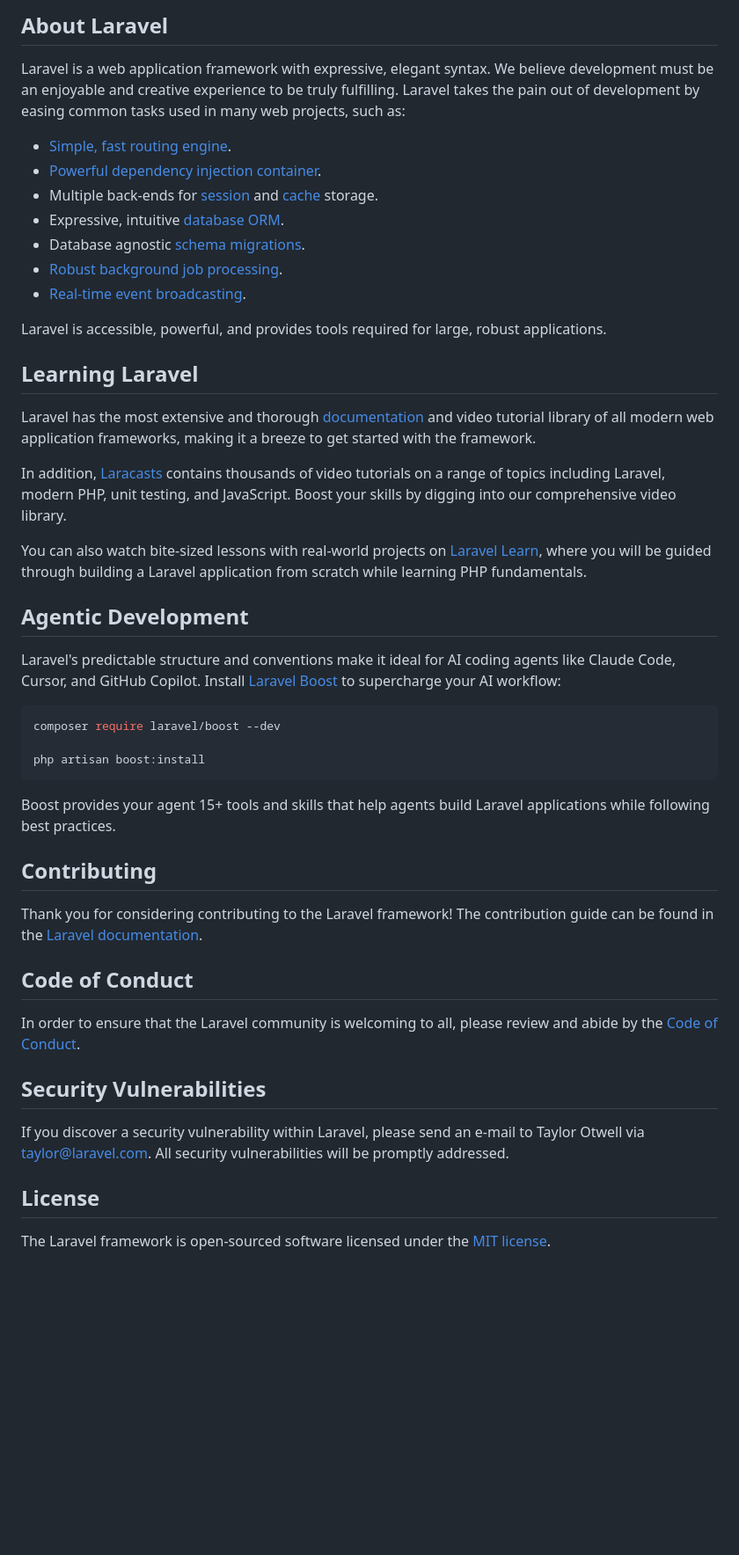
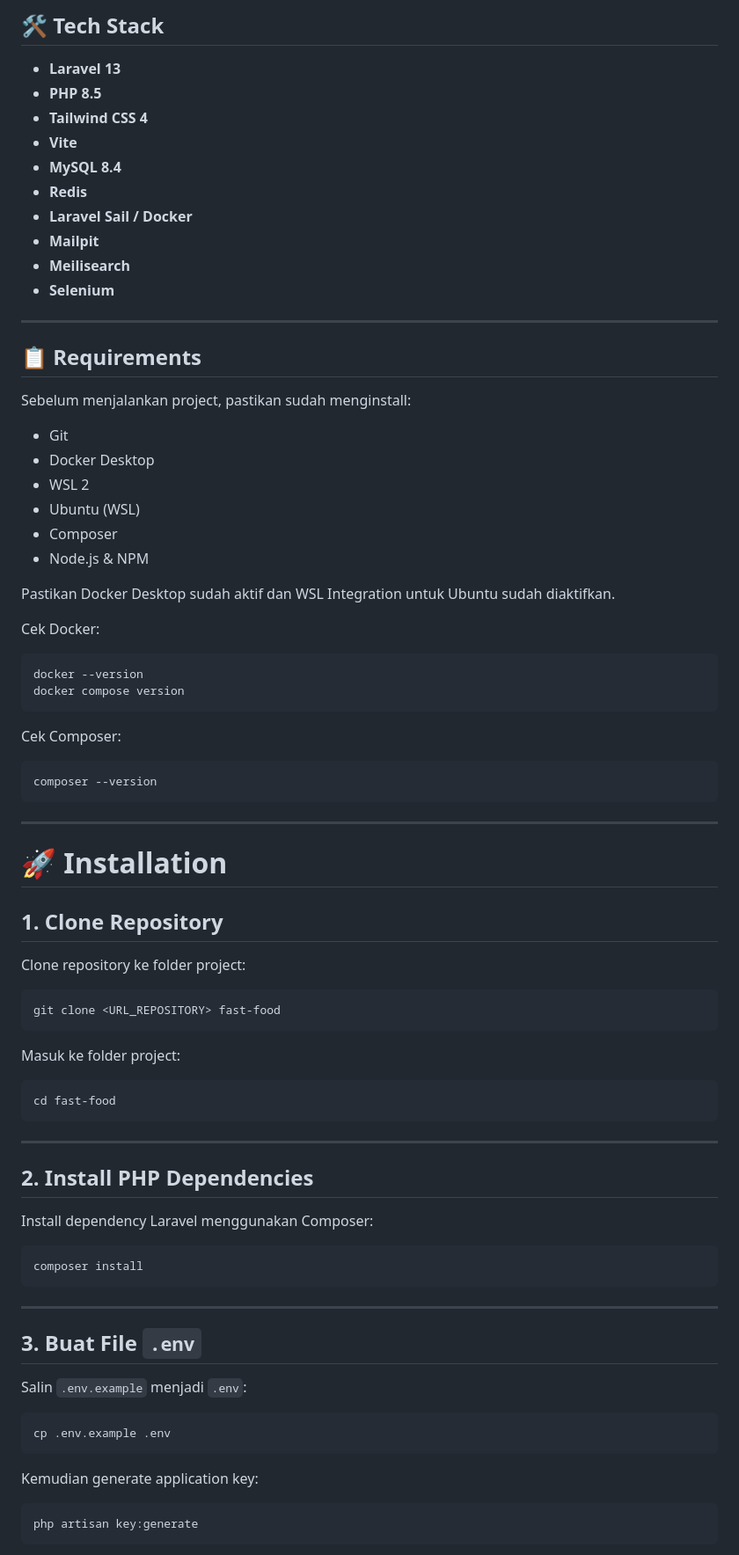
Before and after one commit to maulanaa121/fast-food, a Markdown page: README.md, the part around one of its changes. Shown at 88% size. Rendered like a GitHub page; blank space fills up the shorter version.

Commit message:
replace the contents of the readme.md file

````diff
--- a/README.md
+++ b/README.md
@@ -9,50 +4,86 @@
 
-## About Laravel
+## 🛠️ Tech Stack
 
-Laravel is a web application framework with expressive, elegant syntax. We believe development must be an enjoyable and creative experience to be truly fulfilling. Laravel takes the pain out of development by easing common tasks used in many web projects, such as:
+* **Laravel 13**
+* **PHP 8.5**
+* **Tailwind CSS 4**
+* **Vite**
+* **MySQL 8.4**
+* **Redis**
+* **Laravel Sail / Docker**
+* **Mailpit**
+* **Meilisearch**
+* **Selenium**
 
-- [Simple, fast routing engine](https://laravel.com/docs/routing).
-- [Powerful dependency injection container](https://laravel.com/docs/container).
-- Multiple back-ends for [session](https://laravel.com/docs/session) and [cache](https://laravel.com/docs/cache) storage.
-- Expressive, intuitive [database ORM](https://laravel.com/docs/eloquent).
-- Database agnostic [schema migrations](https://laravel.com/docs/migrations).
-- [Robust background job processing](https://laravel.com/docs/queues).
-- [Real-time event broadcasting](https://laravel.com/docs/broadcasting).
+---
 
-Laravel is accessible, powerful, and provides tools required for large, robust applications.
+## 📋 Requirements
 
-## Learning Laravel
+Sebelum menjalankan project, pastikan sudah menginstall:
 
-Laravel has the most extensive and thorough [documentation](https://laravel.com/docs) and video tutorial library of all modern web application frameworks, making it a breeze to get started with the framework.
+* Git
+* Docker Desktop
+* WSL 2
+* Ubuntu (WSL)
+* Composer
+* Node.js & NPM
 
-In addition, [Laracasts](https://laracasts.com) contains thousands of video tutorials on a range of topics including Laravel, modern PHP, unit testing, and JavaScript. Boost your skills by digging into our comprehensive video library.
+Pastikan Docker Desktop sudah aktif dan WSL Integration untuk Ubuntu sudah diaktifkan.
 
-You can also watch bite-sized lessons with real-world projects on [Laravel Learn](https://laravel.com/learn), where you will be guided through building a Laravel application from scratch while learning PHP fundamentals.
-
-## Agentic Development
-
-Laravel's predictable structure and conventions make it ideal for AI coding agents like Claude Code, Cursor, and GitHub Copilot. Install [Laravel Boost](https://laravel.com/docs/ai) to supercharge your AI workflow:
+Cek Docker:
 
 ```bash
-composer require laravel/boost --dev
-
-php artisan boost:install
+docker --version
+docker compose version
 ```
 
-Boost provides your agent 15+ tools and skills that help agents build Laravel applications while following best practices.
+Cek Composer:
 
-## Contributing
+```bash
+composer --version
+```
 
-Thank you for considering contributing to the Laravel framework! The contribution guide can be found in the [Laravel documentation](https://laravel.com/docs/contributions).
+---
 
-## Code of Conduct
+# 🚀 Installation
 
-In order to ensure that the Laravel community is welcoming to all, please review and abide by the [Code of Conduct](https://laravel.com/docs/contributions#code-of-conduct).
+## 1. Clone Repository
 
-## Security Vulnerabilities
+Clone repository ke folder project:
 
-If you discover a security vulnerability within Laravel, please send an e-mail to Taylor Otwell via [taylor@laravel.com](mailto:taylor@laravel.com). All security vulnerabilities will be promptly addressed.
+```bash
+git clone <URL_REPOSITORY> fast-food
+```
 
-## License
+Masuk ke folder project:
 
-The Laravel framework is open-sourced software licensed under the [MIT license](https://opensource.org/licenses/MIT).
+```bash
+cd fast-food
+```
+
+---
+
+## 2. Install PHP Dependencies
+
+Install dependency Laravel menggunakan Composer:
+
+```bash
+composer install
+```
+
+---
+
+## 3. Buat File `.env`
+
+Salin `.env.example` menjadi `.env`:
+
+```bash
+cp .env.example .env
+```
+
+Kemudian generate application key:
+
+```bash
+php artisan key:generate
+```
+
````
Also changed, not shown: other parts of README.md (+377 -7 lines).
